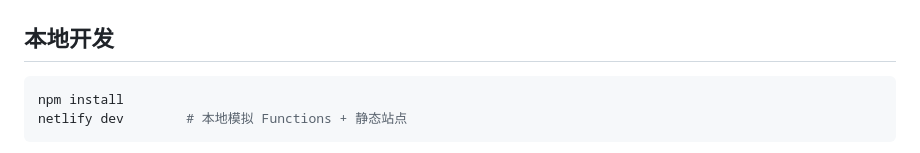
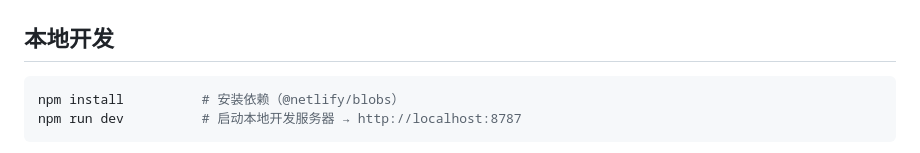
Before and after one commit to raven-null/R_N_Gallery, a Markdown page: README.md, the part around one of its changes. Rendered like a GitHub page.

````diff
--- a/README.md
+++ b/README.md
@@ -30,7 +30,7 @@
 ## 本地开发
 
 ```bash
-npm install
-netlify dev        # 本地模拟 Functions + 静态站点
+npm install          # 安装依赖（@netlify/blobs）
+npm run dev          # 启动本地开发服务器 → http://localhost:8787
 ```
 
````
Also changed, not shown: other parts of README.md (+16 -1 lines), DESIGN.md (+7 -1 lines).
